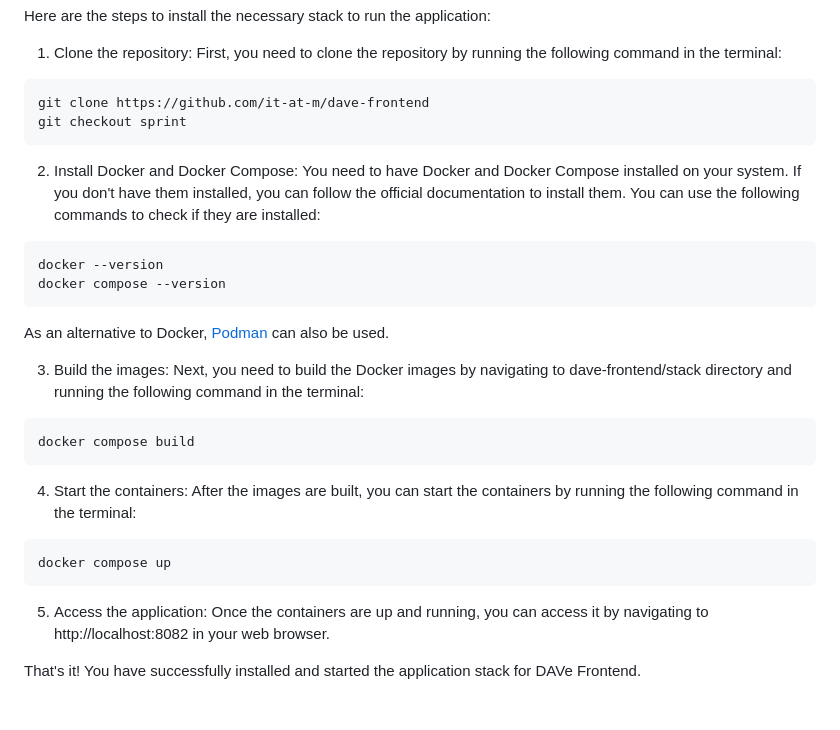
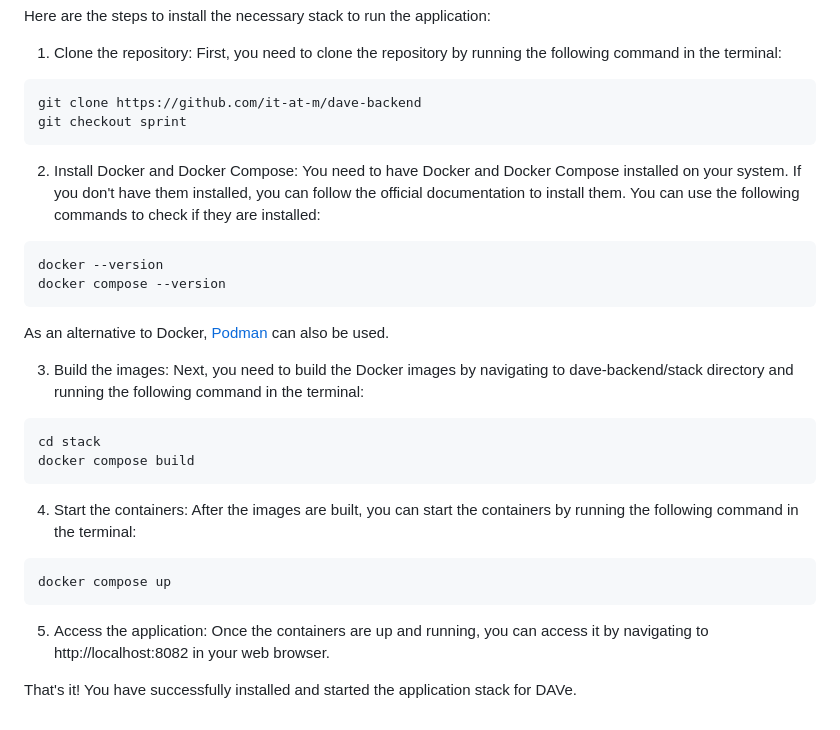
Before and after one commit to it-at-m/dave, a Markdown page: docs/src/docker-compose.md, the part around the change. Drawn GitHub-style.

Commit message:
Docu update

````diff
--- a/docs/src/docker-compose.md
+++ b/docs/src/docker-compose.md
@@ -18,7 +18,7 @@ Here are the steps to install the necessary stack to run the application:
 
 1. Clone the repository: First, you need to clone the repository by running the following command in the terminal:
 ```
-git clone https://github.com/it-at-m/dave-frontend
+git clone https://github.com/it-at-m/dave-backend
 git checkout sprint
 ```
 
@@ -31,8 +31,9 @@ docker compose --version
 ```
 As an alternative to Docker, [Podman](https://podman.io/) can also be used.
 
-3. Build the images: Next, you need to build the Docker images by navigating to dave-frontend/stack directory and running the following command in the terminal:
+3. Build the images: Next, you need to build the Docker images by navigating to dave-backend/stack directory and running the following command in the terminal:
 ```
+cd stack
 docker compose build
 ```
 
@@ -43,4 +44,4 @@ docker compose up
 
 5. Access the application: Once the containers are up and running, you can access it by navigating to http://localhost:8082 in your web browser.
 
-That's it! You have successfully installed and started the application stack for DAVe Frontend.
+That's it! You have successfully installed and started the application stack for DAVe.
````
Also changed, not shown: README.md (+2 -2 lines), docs/src/img/DAVe_Architketur.drawio.png (renamed from docs/src/img/DAVE_Architketur.drawio.png), 1 other file.
